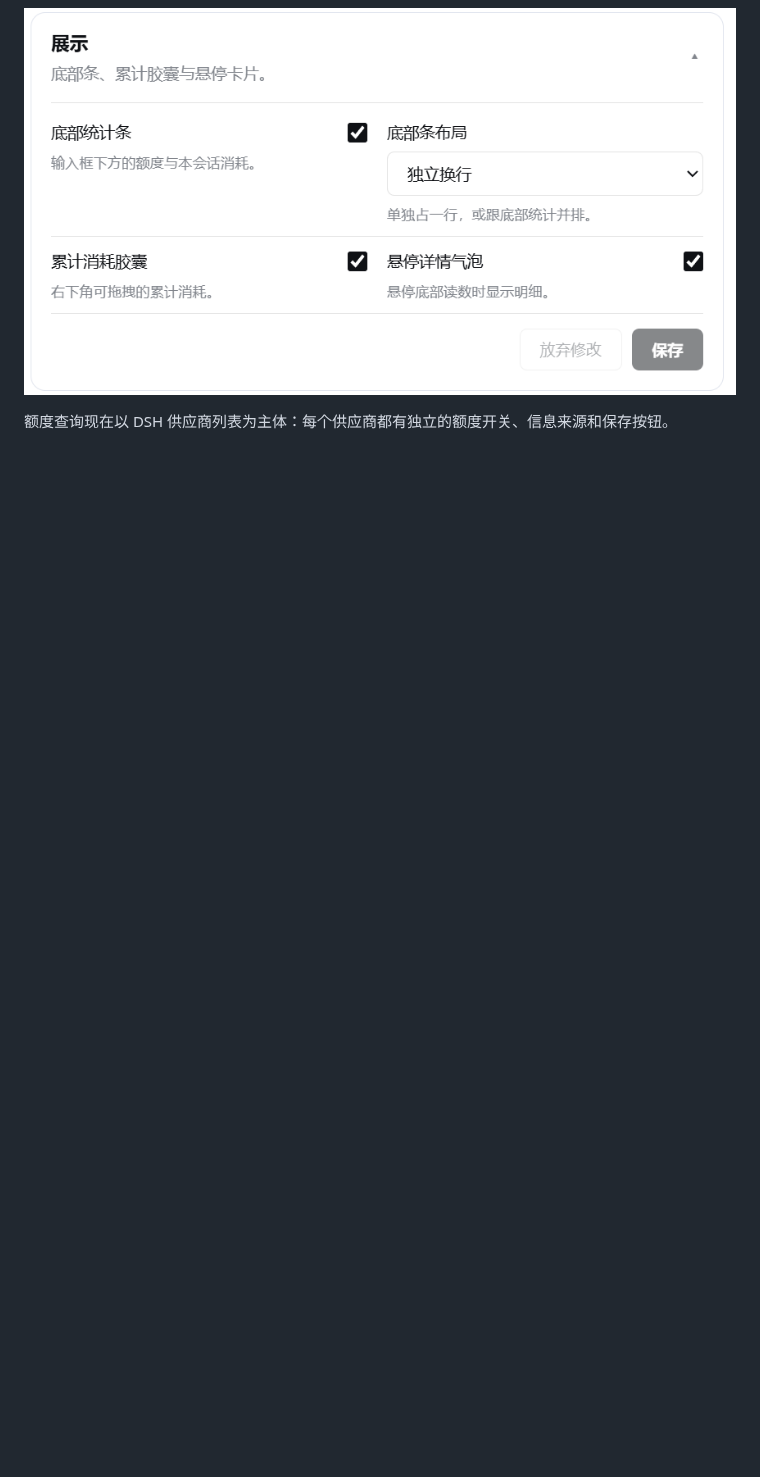
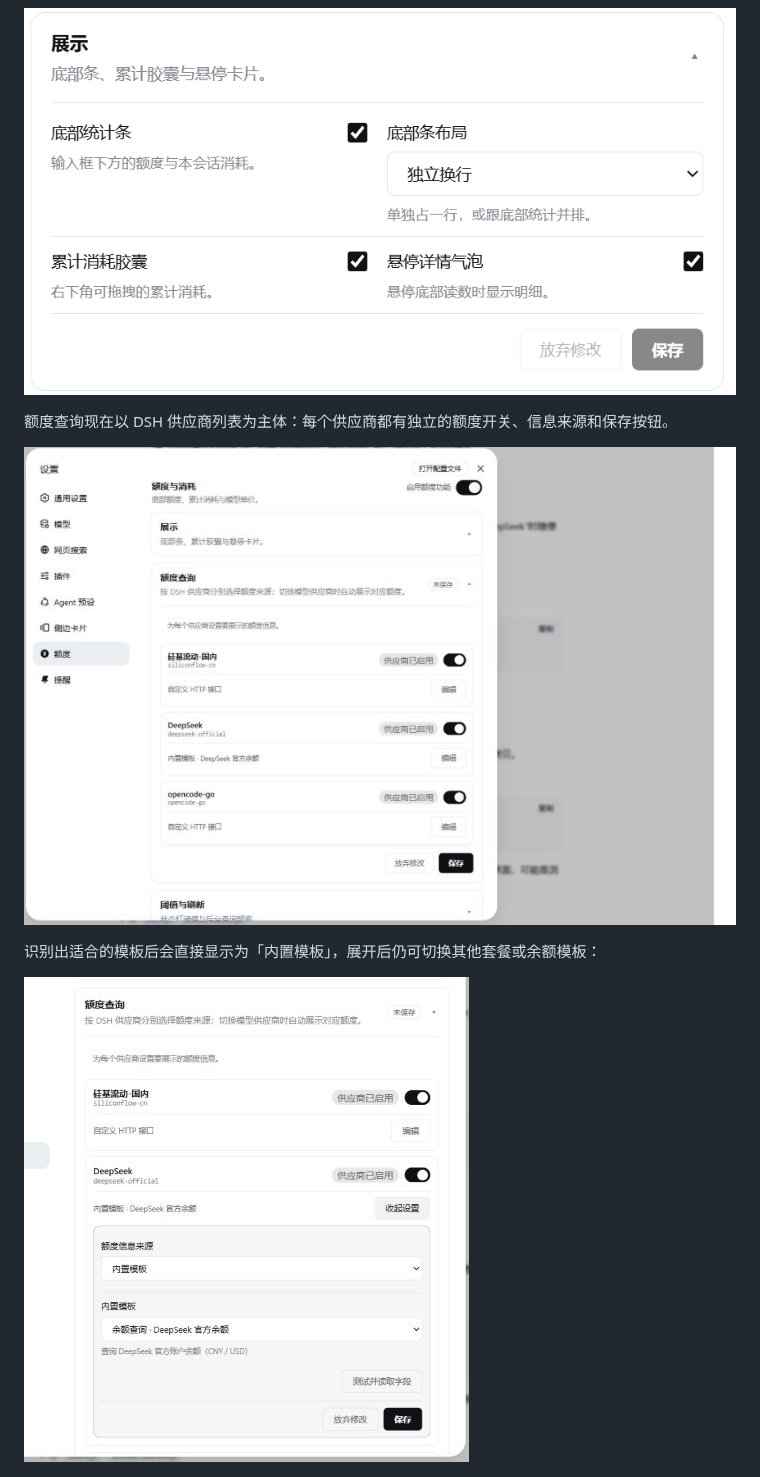
Before and after one commit to AnLifeX/dsh-credits, a Markdown page: README.md, the part around the change. Rendered like a GitHub page; pictures changed too: assets/settings-quota-template.png (added), assets/settings-quota.png; blank space fills up the shorter version.

Commit message:
docs: refresh provider quota screenshots

```diff
--- a/README.md
+++ b/README.md
@@ -47,6 +47,12 @@ OpenCode Go 模式下，卡片改成三个窗口的用量百分比与重置时
 ![展示卡片](./assets/settings-display.png)
 
 额度查询现在以 DSH 供应商列表为主体：每个供应商都有独立的额度开关、信息来源和保存按钮。
+
+![供应商级额度查询](./assets/settings-quota.png)
+
+识别出适合的模板后会直接显示为「内置模板」，展开后仍可切换其他套餐或余额模板：
+
+![内置额度模板设置](./assets/settings-quota-template.png)
 
 ![阈值与刷新卡片](./assets/settings-thresholds.png)
 
```
